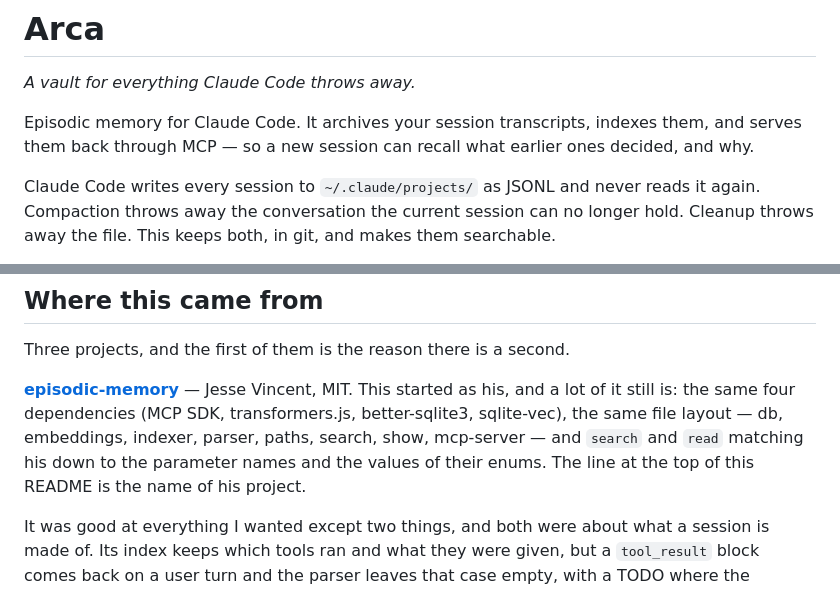
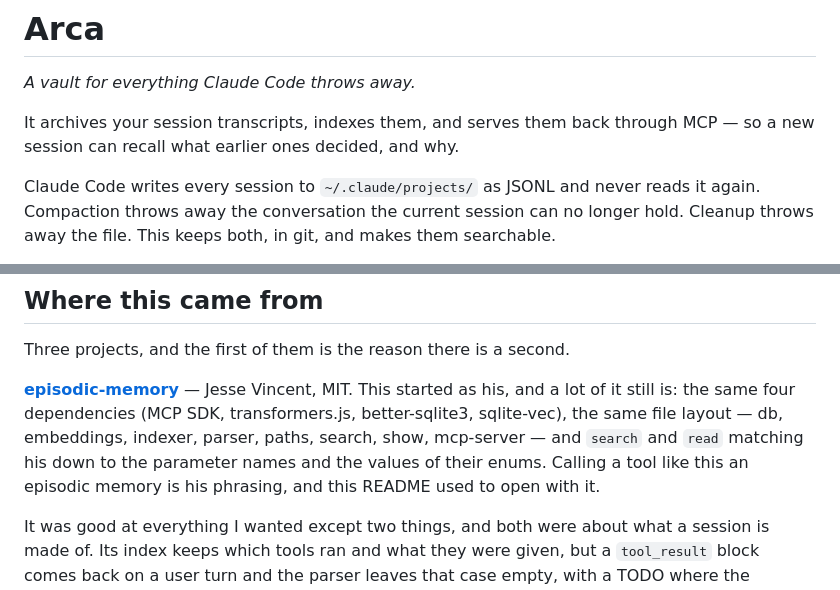
Before and after one commit to ndokutovich/arca, a Markdown page: README.md, 2 parts joined by grey strips. Rendered like a GitHub page.

Commit message:
docs: drop the reference from the opening, keep it at the top of the credits
The decision was no reference at the start and full credit at the end. Only
the second half landed: the README still opened with the name of Jesse
Vincent's project as its first line of prose.

The credits section pointed at that line, so removing it would have left a
sentence describing something that was no longer there. It now credits the
phrasing directly instead, which says the same thing without depending on
where it sits.

```diff
--- a/README.md
+++ b/README.md
@@ -2,9 +2,8 @@
 
 *A vault for everything Claude Code throws away.*
 
-Episodic memory for Claude Code. It archives your session transcripts, indexes them,
-and serves them back through MCP — so a new session can recall what earlier ones
-decided, and why.
+It archives your session transcripts, indexes them, and serves them back through
+MCP — so a new session can recall what earlier ones decided, and why.
 
 Claude Code writes every session to `~/.claude/projects/` as JSONL and never reads it
 again. Compaction throws away the conversation the current session can no longer hold.
@@ -551,7 +550,8 @@ MIT. This started as his, and a lot of it still is: the same four dependencies
 (MCP SDK, transformers.js, better-sqlite3, sqlite-vec), the same file layout —
 db, embeddings, indexer, parser, paths, search, show, mcp-server — and `search`
 and `read` matching his down to the parameter names and the values of their
-enums. The line at the top of this README is the name of his project.
+enums. Calling a tool like this an episodic memory is his phrasing, and this
+README used to open with it.
 
 It was good at everything I wanted except two things, and both were about what
 a session is made of. Its index keeps which tools ran and what they were given,
```
